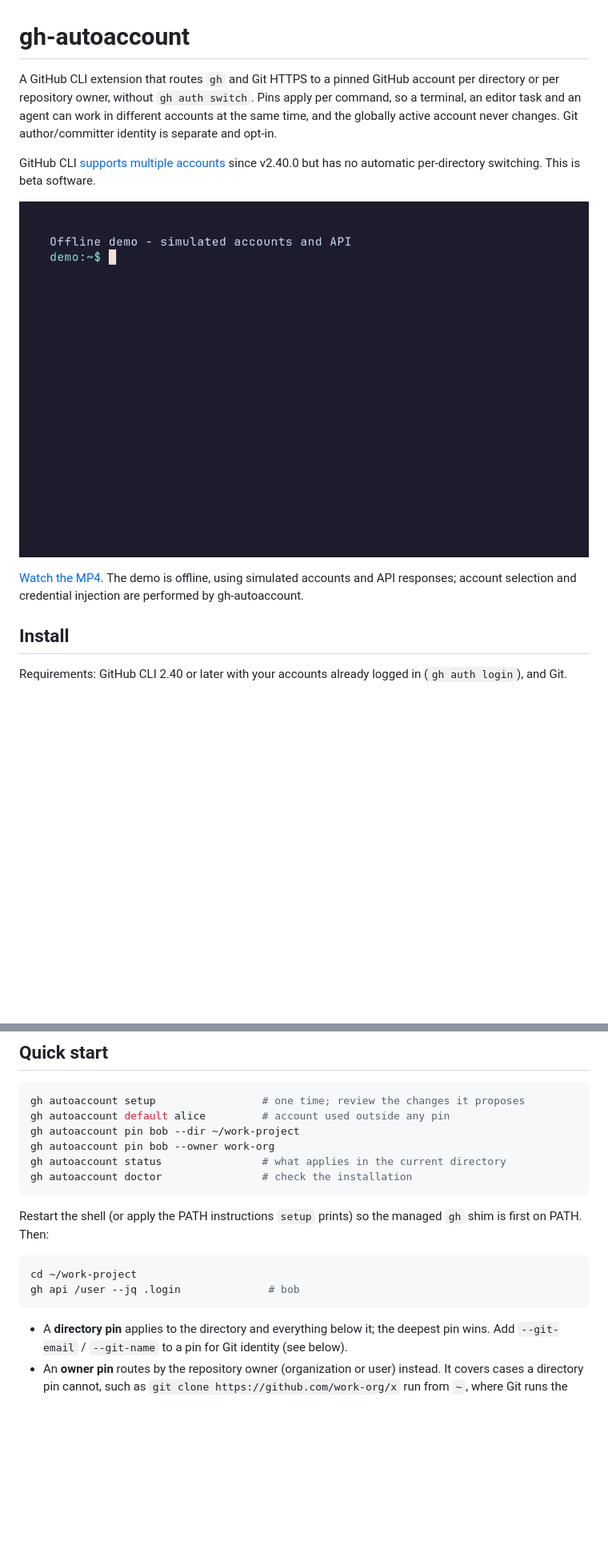
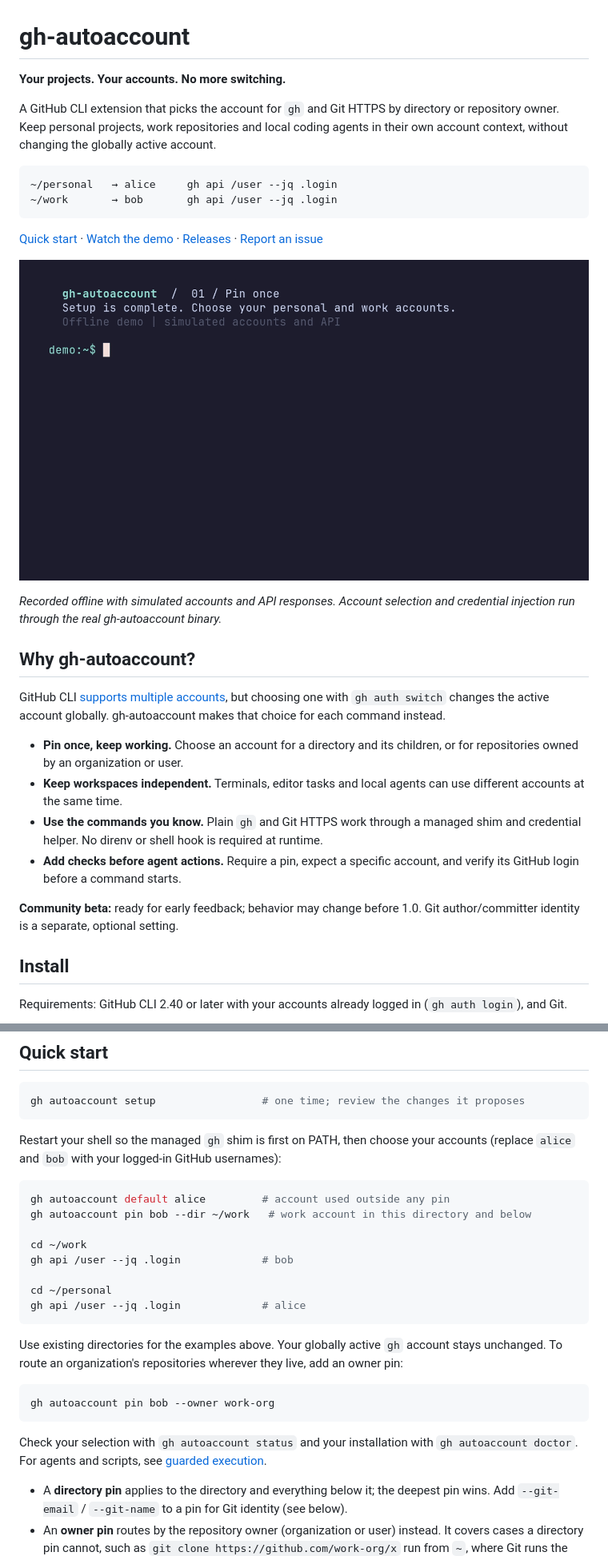
Before and after one commit to mdiloreto/gh-autoaccount, a Markdown page: README.md, 2 parts joined by grey strips. Shown at 80% size. Drawn GitHub-style; pictures changed too: docs/demo.gif; blank space fills up the shorter version.

Commit message:
docs(demo): refresh README and CLI walkthrough
Assisted-by: GPT-6

````diff
--- a/README.md
+++ b/README.md
@@ -1,19 +1,42 @@
 # gh-autoaccount
 
-A GitHub CLI extension that routes `gh` and Git HTTPS to a pinned GitHub account per
-directory or per repository owner, without `gh auth switch`. Pins apply per command,
-so a terminal, an editor task and an agent can work in different accounts at the
-same time, and the globally active account never changes. Git author/committer
-identity is separate and opt-in.
+**Your projects. Your accounts. No more switching.**
 
-GitHub CLI [supports multiple accounts](https://github.com/cli/cli/blob/trunk/docs/multiple-accounts.md)
-since v2.40.0 but has no automatic per-directory switching. This is beta software.
+A GitHub CLI extension that picks the account for `gh` and Git HTTPS by directory
+or repository owner. Keep personal projects, work repositories and local coding
+agents in their own account context, without changing the globally active account.
 
-![Terminal demo of native setup and directory-scoped account selection](docs/demo.gif)
+```text
+~/personal   → alice     gh api /user --jq .login
+~/work       → bob       gh api /user --jq .login
+```
 
-[Watch the MP4](docs/demo.mp4). The demo is offline, using simulated accounts and
-API responses; account selection and credential injection are performed by
-gh-autoaccount.
+[Quick start](#quick-start) · [Watch the demo](docs/demo.mp4) ·
+[Releases](https://github.com/mdiloreto/gh-autoaccount/releases) ·
+[Report an issue](https://github.com/mdiloreto/gh-autoaccount/issues)
+
+![CLI demo: pin a work account, switch projects, and guard an agent command](docs/demo.gif)
+
+*Recorded offline with simulated accounts and API responses. Account selection
+and credential injection run through the real gh-autoaccount binary.*
+
+## Why gh-autoaccount?
+
+GitHub CLI [supports multiple accounts](https://github.com/cli/cli/blob/trunk/docs/multiple-accounts.md),
+but choosing one with `gh auth switch` changes the active account globally.
+gh-autoaccount makes that choice for each command instead.
+
+- **Pin once, keep working.** Choose an account for a directory and its children,
+  or for repositories owned by an organization or user.
+- **Keep workspaces independent.** Terminals, editor tasks and local agents can
+  use different accounts at the same time.
+- **Use the commands you know.** Plain `gh` and Git HTTPS work through a managed
+  shim and credential helper. No direnv or shell hook is required at runtime.
+- **Add checks before agent actions.** Require a pin, expect a specific account,
+  and verify its GitHub login before a command starts.
+
+**Community beta:** ready for early feedback; behavior may change before 1.0.
+Git author/committer identity is a separate, optional setting.
 
 ## Install
 
@@ -44,20 +67,32 @@ working install.
 
 ```bash
 gh autoaccount setup                 # one time; review the changes it proposes
-gh autoaccount default alice         # account used outside any pin
-gh autoaccount pin bob --dir ~/work-project
-gh autoaccount pin bob --owner work-org
-gh autoaccount status                # what applies in the current directory
-gh autoaccount doctor                # check the installation
 ```
 
-Restart the shell (or apply the PATH instructions `setup` prints) so the managed
-`gh` shim is first on PATH. Then:
+Restart your shell so the managed `gh` shim is first on PATH, then choose your
+accounts (replace `alice` and `bob` with your logged-in GitHub usernames):
 
 ```bash
-cd ~/work-project
-gh api /user --jq .login              # bob
+gh autoaccount default alice         # account used outside any pin
+gh autoaccount pin bob --dir ~/work   # work account in this directory and below
+
+cd ~/work
+gh api /user --jq .login             # bob
+
+cd ~/personal
+gh api /user --jq .login             # alice
 ```
+
+Use existing directories for the examples above. Your globally active `gh`
+account stays unchanged. To route an organization's repositories wherever they
+live, add an owner pin:
+
+```bash
+gh autoaccount pin bob --owner work-org
+```
+
+Check your selection with `gh autoaccount status` and your installation with
+`gh autoaccount doctor`. For agents and scripts, see [guarded execution](#agents-and-scripts).
 
 - A **directory pin** applies to the directory and everything below it; the deepest
   pin wins. Add `--git-email` / `--git-name` to a pin for Git identity (see below).
````
Also changed, not shown: 4 other files.
